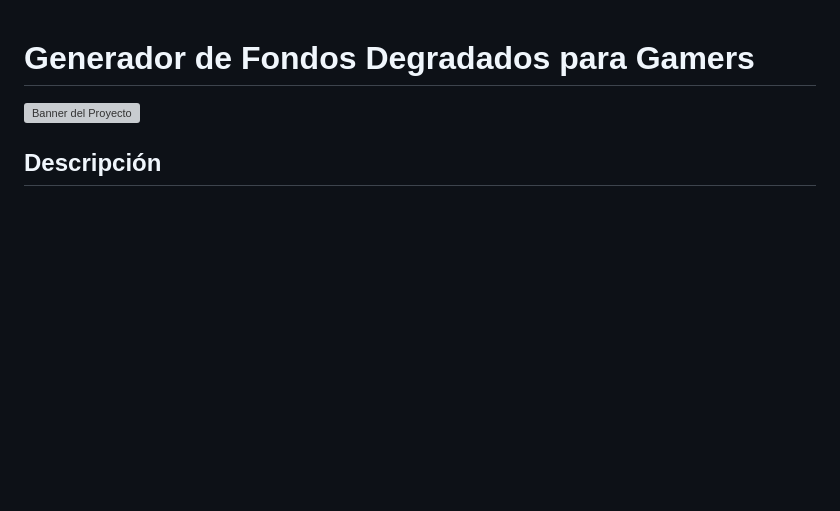
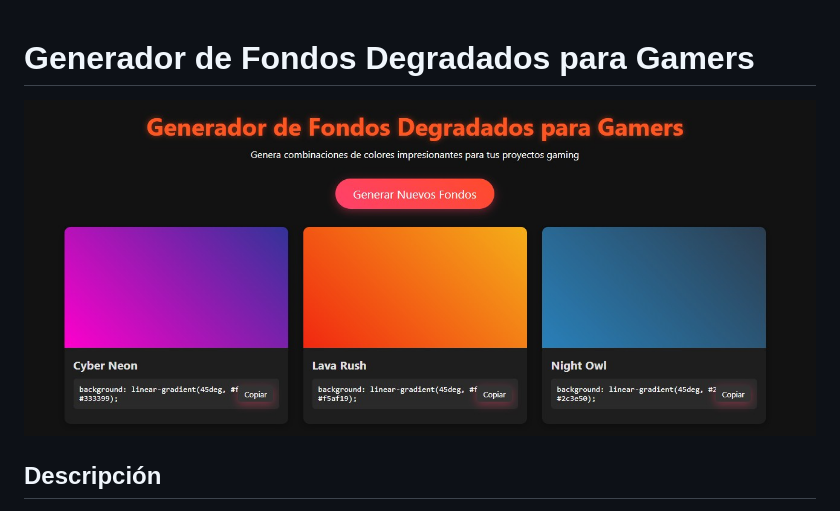
Before and after one commit to YOMP89/generador-de-fondos-degradados, a Markdown page: README.md, the part around the change. Rendered like a GitHub page; pictures changed too: proyecto.jpg (added); blank space fills up the shorter version; grey boxes are pictures that could not be loaded.

Commit message:
Se agrega la imagen del proyecto

```diff
--- a/README.md
+++ b/README.md
@@ -1,6 +1,6 @@
 # Generador de Fondos Degradados para Gamers
 
-![Banner del Proyecto](/api/placeholder/800/200)
+![Banner del Proyecto](proyecto.jpg)
 
 ## Descripción
 
```
